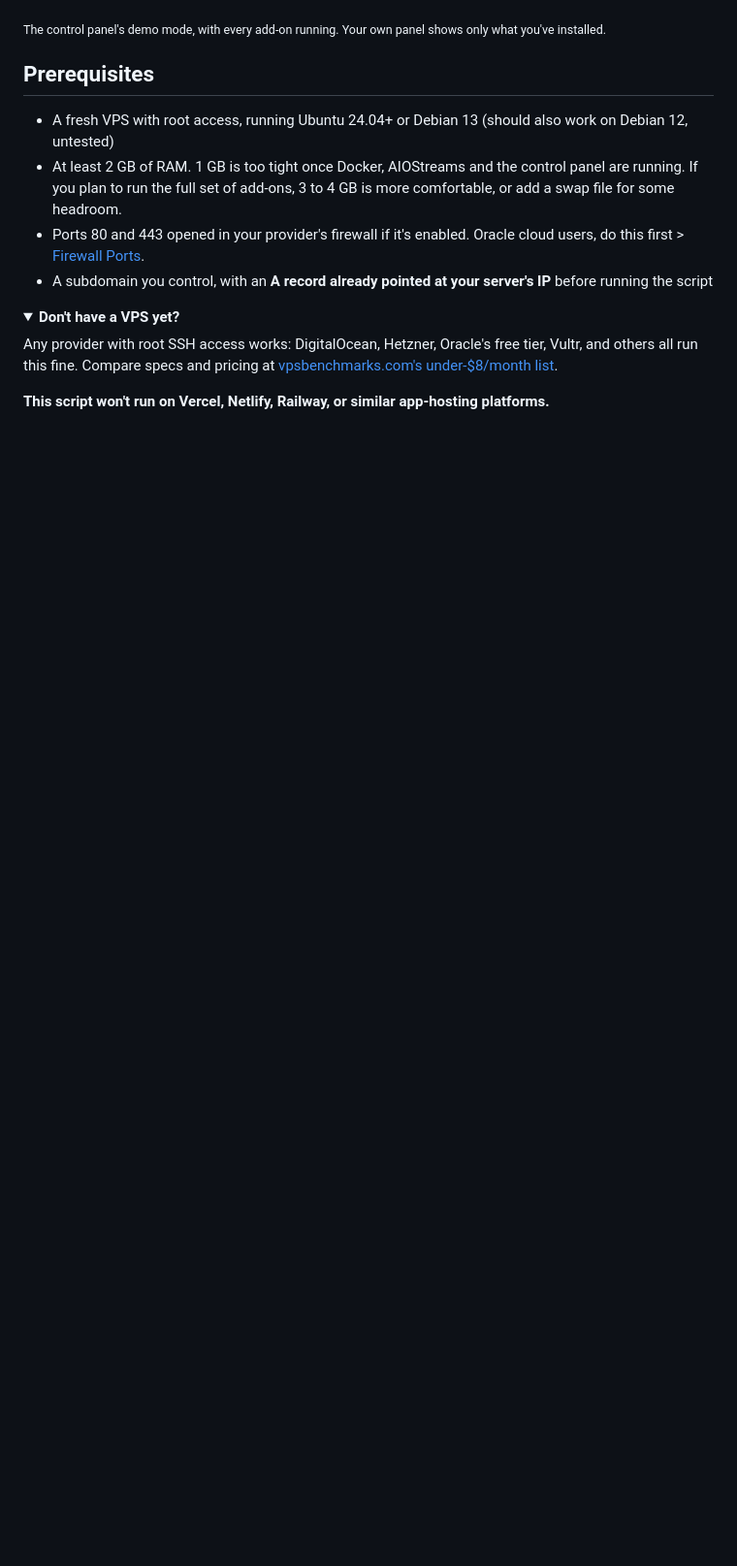
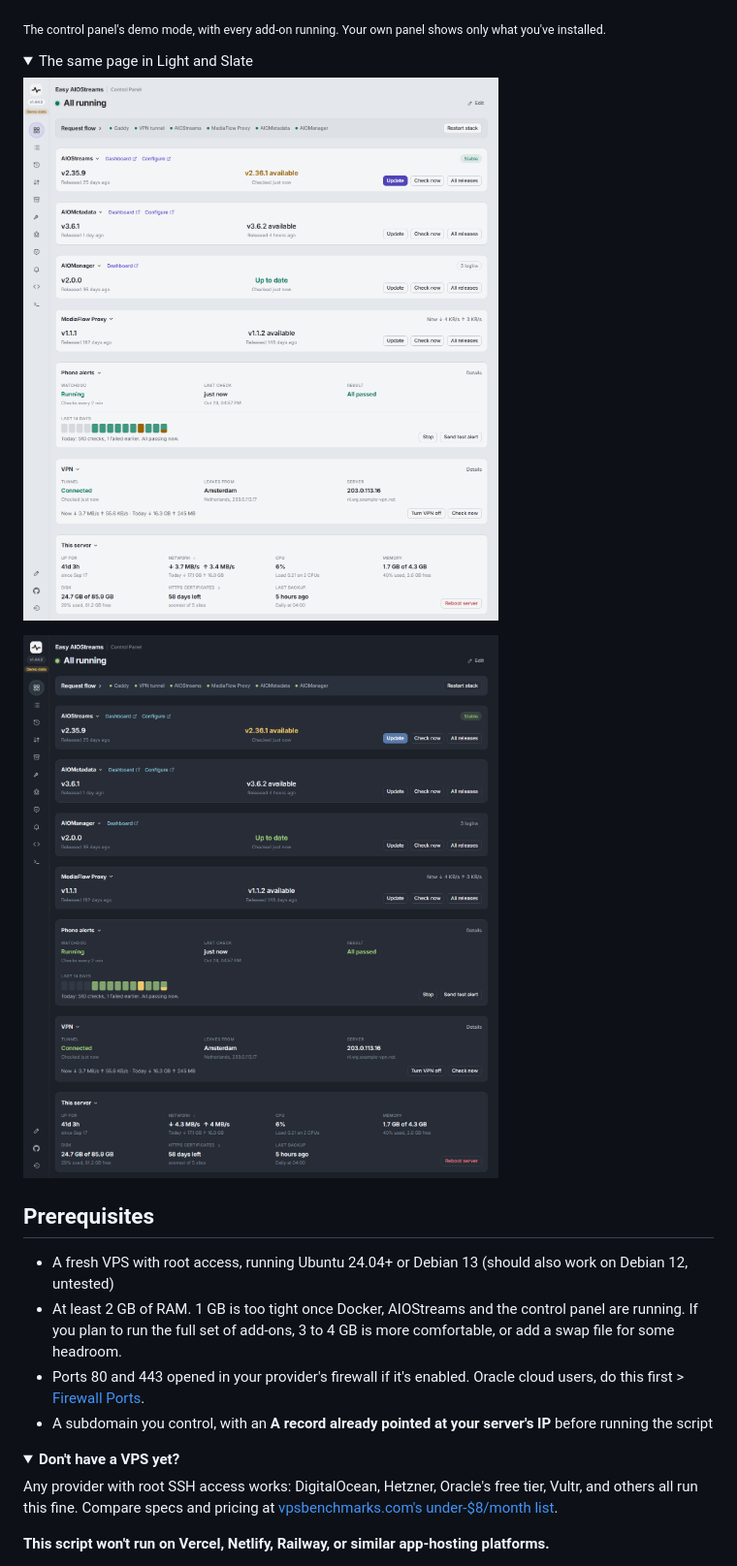
Before and after one commit to alpinezx/easy-aiostreams, a Markdown page: README.md, the part around the change. Shown at 97% size. GitHub-like rendering; pictures changed too: docs/images/control-panel/readme-overview-light.png (added), docs/images/control-panel/readme-overview-slate.png (added); folded sections open; blank space fills up the shorter version.

Commit message:
README: the Overview in Light and Slate, in a fold-out under the main shot
Co-Authored-By: Claude Opus 5.5 <noreply@anthropic.com>

```diff
--- a/README.md
+++ b/README.md
@@ -34,6 +34,15 @@ A one-command installer for a self-hosted [AIOStreams](https://github.com/Viren0
 ![The control panel's Overview, from its demo mode with every add-on running](./docs/images/control-panel/readme-overview.png)
 
 <sub>The control panel's demo mode, with every add-on running. Your own panel shows only what you've installed.</sub>
+
+<details>
+<summary>The same page in Light and Slate</summary>
+
+![The control panel's Overview in the Light colours](./docs/images/control-panel/readme-overview-light.png)
+
+![The control panel's Overview in the Slate colours, a softer dark](./docs/images/control-panel/readme-overview-slate.png)
+
+</details>
 
 ## Prerequisites
 
```
